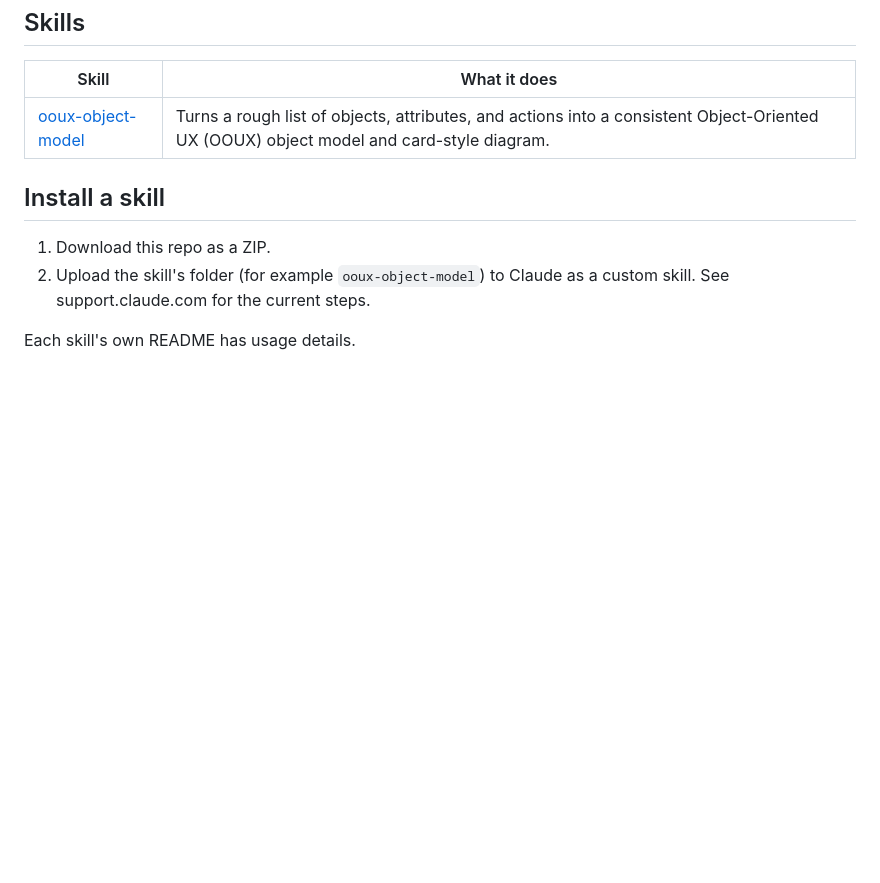
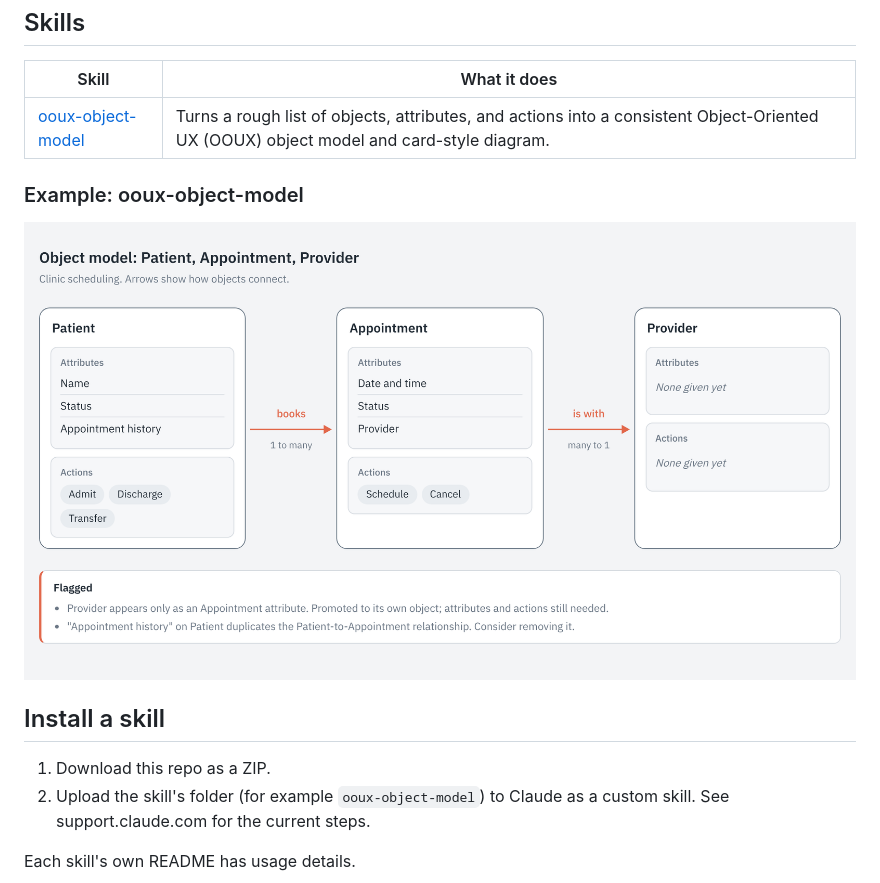
Before and after one commit to jaycoudriet/ai-skillls, a Markdown page: README.md, the part around the change. Rendered like a GitHub page; pictures changed too: ooux-object-model/assets/images/example-diagram.png (added); blank space fills up the shorter version.

```diff
--- a/README.md
+++ b/README.md
@@ -8,6 +8,10 @@ Custom skills for Claude. Each folder in this repo is one skill: a `SKILL.md` wi
 | --- | --- |
 | [ooux-object-model](ooux-object-model/) | Turns a rough list of objects, attributes, and actions into a consistent Object-Oriented UX (OOUX) object model and card-style diagram. |
 
+### Example: ooux-object-model
+
+![Example OOUX card diagram](ooux-object-model/assets/images/example-diagram.png)
+
 ## Install a skill
 
 1. Download this repo as a ZIP.
```
Also changed, not shown: ooux-object-model/README.md (+3 -0 lines), 1 other file.
